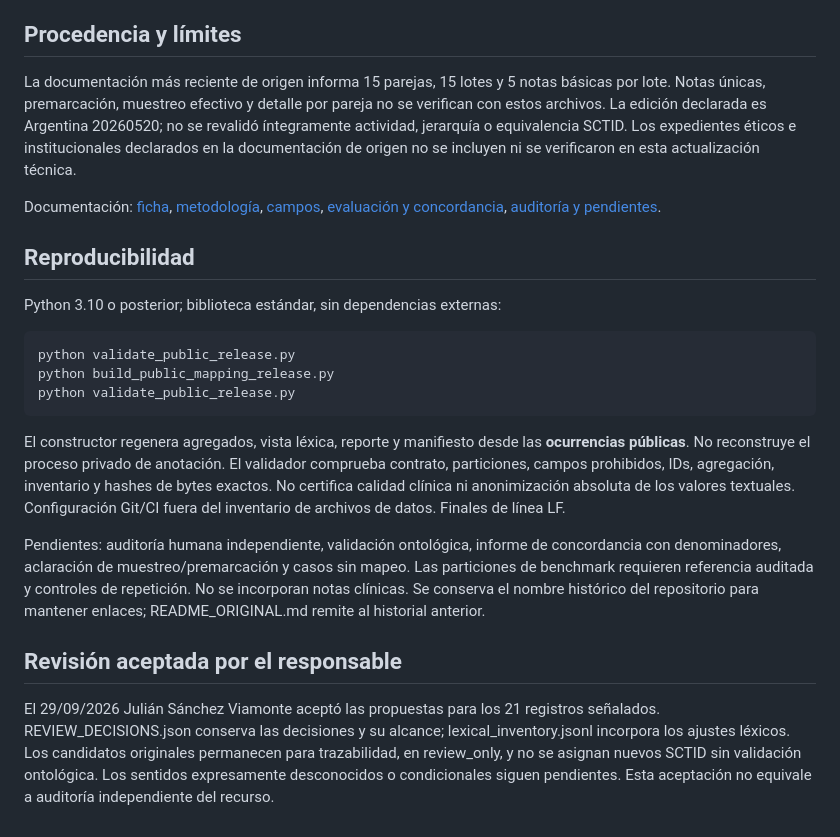
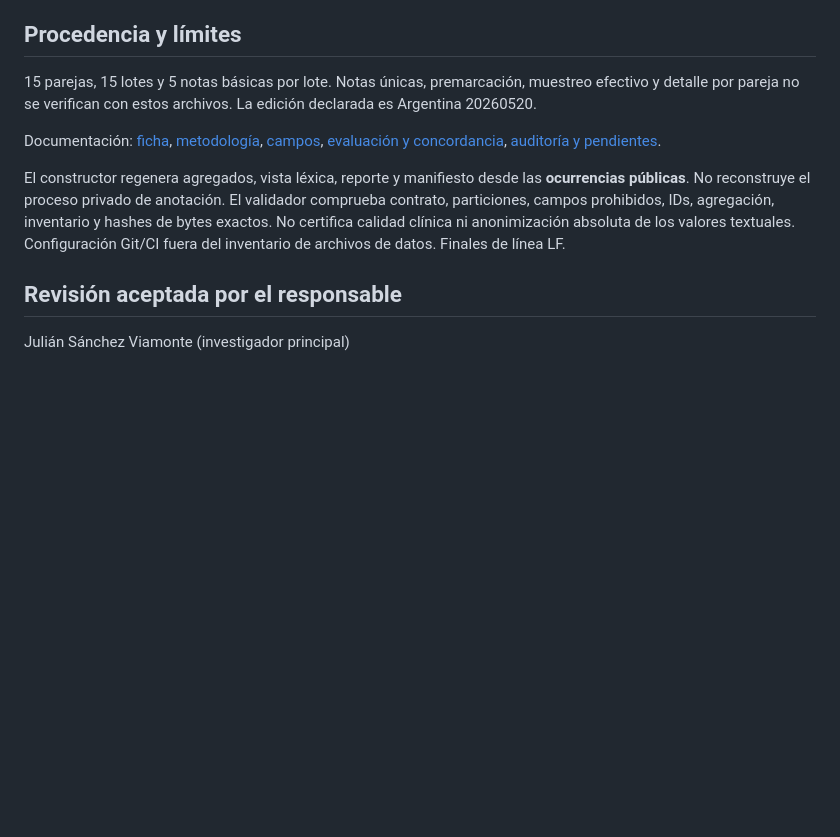
Before and after one commit to manwithbarba/semantiar-terminology-corpus, a Markdown page: README.md, the part around the change. GitHub-like rendering; blank space fills up the shorter version.

Commit message:
Actualizar README.md

````diff
--- a/README.md
+++ b/README.md
@@ -39,25 +39,15 @@ Las frecuencias cuentan registros derivados de anotación, no pacientes, notas
 
 ## Procedencia y límites
 
-La documentación más reciente de origen informa 15 parejas, 15 lotes y 5 notas básicas por lote. Notas únicas, premarcación, muestreo efectivo y detalle por pareja no se verifican con estos archivos. La edición declarada es Argentina 20260520; no se revalidó íntegramente actividad, jerarquía o equivalencia SCTID. Los expedientes éticos e institucionales declarados en la documentación de origen no se incluyen ni se verificaron en esta actualización técnica.
+ 15 parejas, 15 lotes y 5 notas básicas por lote. Notas únicas, premarcación, muestreo efectivo y detalle por pareja no se verifican con estos archivos. La edición declarada es Argentina 20260520.
 
 Documentación: [ficha](DATASET_CARD.md), [metodología](METODOLOGIA_Y_PROCEDIMIENTO.md), [campos](ETIQUETAS_Y_CAMPOS.md), [evaluación y concordancia](EVALUACION_Y_CONCORDANCIA.md), [auditoría y pendientes](AUDITORIA_Y_CAMBIOS.md).
 
-## Reproducibilidad
 
-Python 3.10 o posterior; biblioteca estándar, sin dependencias externas:
-
-```bash
-python validate_public_release.py
-python build_public_mapping_release.py
-python validate_public_release.py
-```
 
 El constructor regenera agregados, vista léxica, reporte y manifiesto desde las **ocurrencias públicas**. No reconstruye el proceso privado de anotación. El validador comprueba contrato, particiones, campos prohibidos, IDs, agregación, inventario y hashes de bytes exactos. No certifica calidad clínica ni anonimización absoluta de los valores textuales. Configuración Git/CI fuera del inventario de archivos de datos. Finales de línea LF.
-
-Pendientes: auditoría humana independiente, validación ontológica, informe de concordancia con denominadores, aclaración de muestreo/premarcación y casos sin mapeo. Las particiones de benchmark requieren referencia auditada y controles de repetición. No se incorporan notas clínicas. Se conserva el nombre histórico del repositorio para mantener enlaces; README_ORIGINAL.md remite al historial anterior.
 
 
 ## Revisión aceptada por el responsable
 
-El 29/09/2026 Julián Sánchez Viamonte aceptó las propuestas para los 21 registros señalados. REVIEW_DECISIONS.json conserva las decisiones y su alcance; lexical_inventory.jsonl incorpora los ajustes léxicos. Los candidatos originales permanecen para trazabilidad, en review_only, y no se asignan nuevos SCTID sin validación ontológica. Los sentidos expresamente desconocidos o condicionales siguen pendientes. Esta aceptación no equivale a auditoría independiente del recurso.
+Julián Sánchez Viamonte (investigador principal)
````
